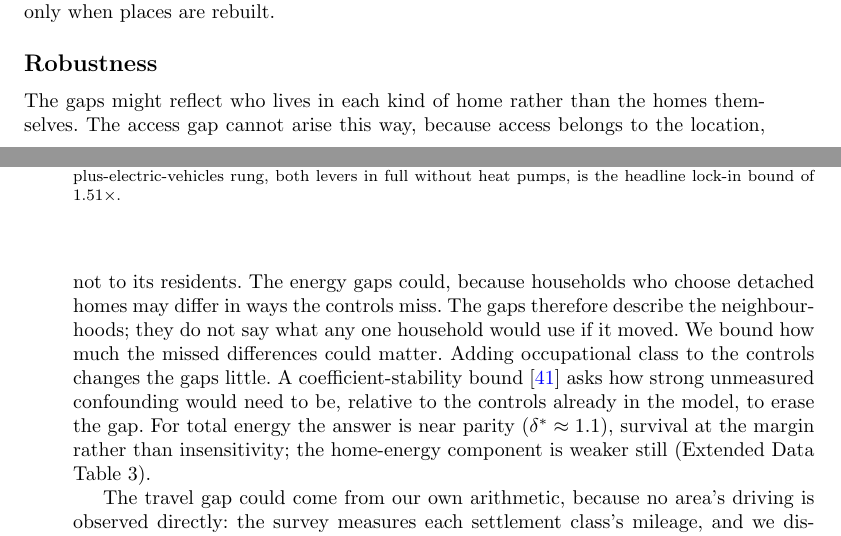
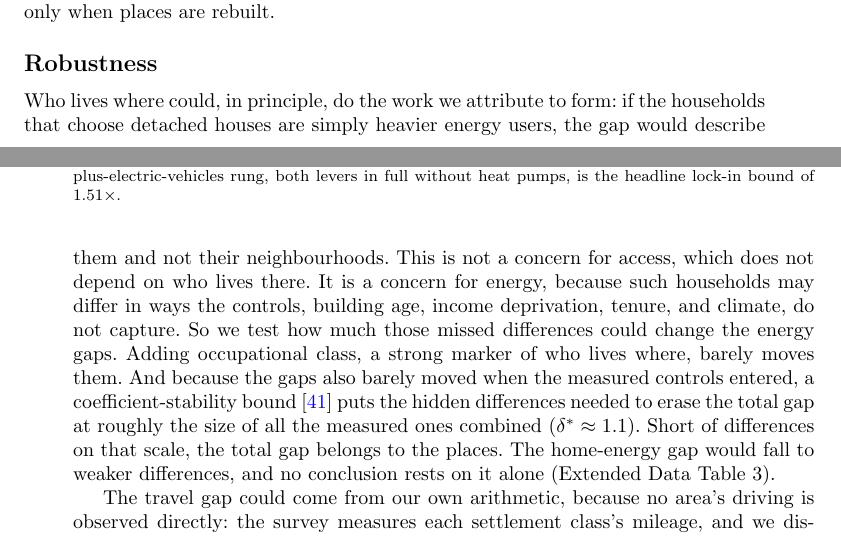
Before and after one commit to UCL/urban-energy, a LaTeX paper (paper/latex/main.tex): two parts of pages 9 and 10 of 22, joined at a grey line, cut so that both start at the same text. Compiled offline with pdfLaTeX.

Commit message:
The sorting paragraph rebuilt as one thread: the stake, where it bites, the two tests, and what scale of hidden difference the gap withstands

```diff
--- a/paper/latex/main.tex
+++ b/paper/latex/main.tex
@@ -140,7 +140,7 @@ The headline lock-in bound is read at fully deployed insulation plus vehicle ele
 
 \subsection*{Robustness}
 
-The gaps might reflect who lives in each kind of home rather than the homes themselves. The access gap cannot arise this way, because access belongs to the location, not to its residents. The energy gaps could, because households who choose detached homes may differ in ways the controls miss. The gaps therefore describe the neighbourhoods; they do not say what any one household would use if it moved. We bound how much the missed differences could matter. Adding occupational class to the controls changes the gaps little. A coefficient-stability bound \citep{oster2019} asks how strong unmeasured confounding would need to be, relative to the controls already in the model, to erase the gap. For total energy the answer is near parity ($\delta^{*} \approx \nepiosterDeltaTotal$), survival at the margin rather than insensitivity; the home-energy component is weaker still (Extended Data Table~3).
+Who lives where could, in principle, do the work we attribute to form: if the households that choose detached houses are simply heavier energy users, the gap would describe them and not their neighbourhoods. This is not a concern for access, which does not depend on who lives there. It is a concern for energy, because such households may differ in ways the controls, building age, income deprivation, tenure, and climate, do not capture. So we test how much those missed differences could change the energy gaps. Adding occupational class, a strong marker of who lives where, barely moves them. And because the gaps also barely moved when the measured controls entered, a coefficient-stability bound \citep{oster2019} puts the hidden differences needed to erase the total gap at roughly the size of all the measured ones combined ($\delta^{*} \approx \nepiosterDeltaTotal$). Short of differences on that scale, the total gap belongs to the places. The home-energy gap would fall to weaker differences, and no conclusion rests on it alone (Extended Data Table~3).
 
 The travel gap could come from our own arithmetic, because no area's driving is observed directly: the survey measures each settlement class's mileage, and we distribute it across the class's areas by a rule. Compressing that rule to its flattest limit, with every area in a class assigned the same per-person mileage, leaves the travel gap at or above \nepialphaZeroGap$\times$ (\nepialphaZeroGapCI). Charging public-transport energy to residents on the same construction leaves the total gap at \nepiptAssumedTotal$\times$ (\nepiptAssumedTotalCI) (Extended Data Tables~5 and~6).
 
```
